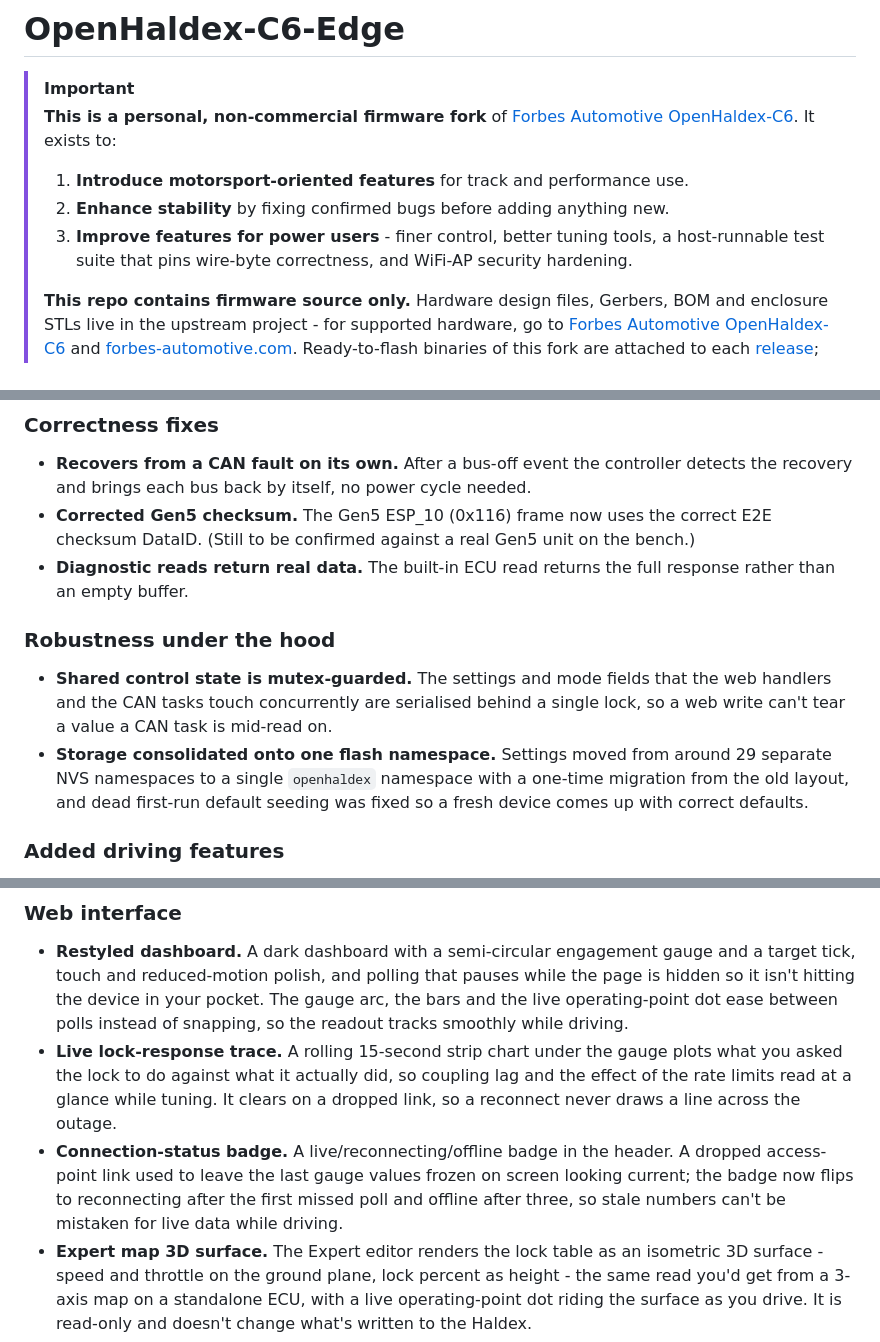
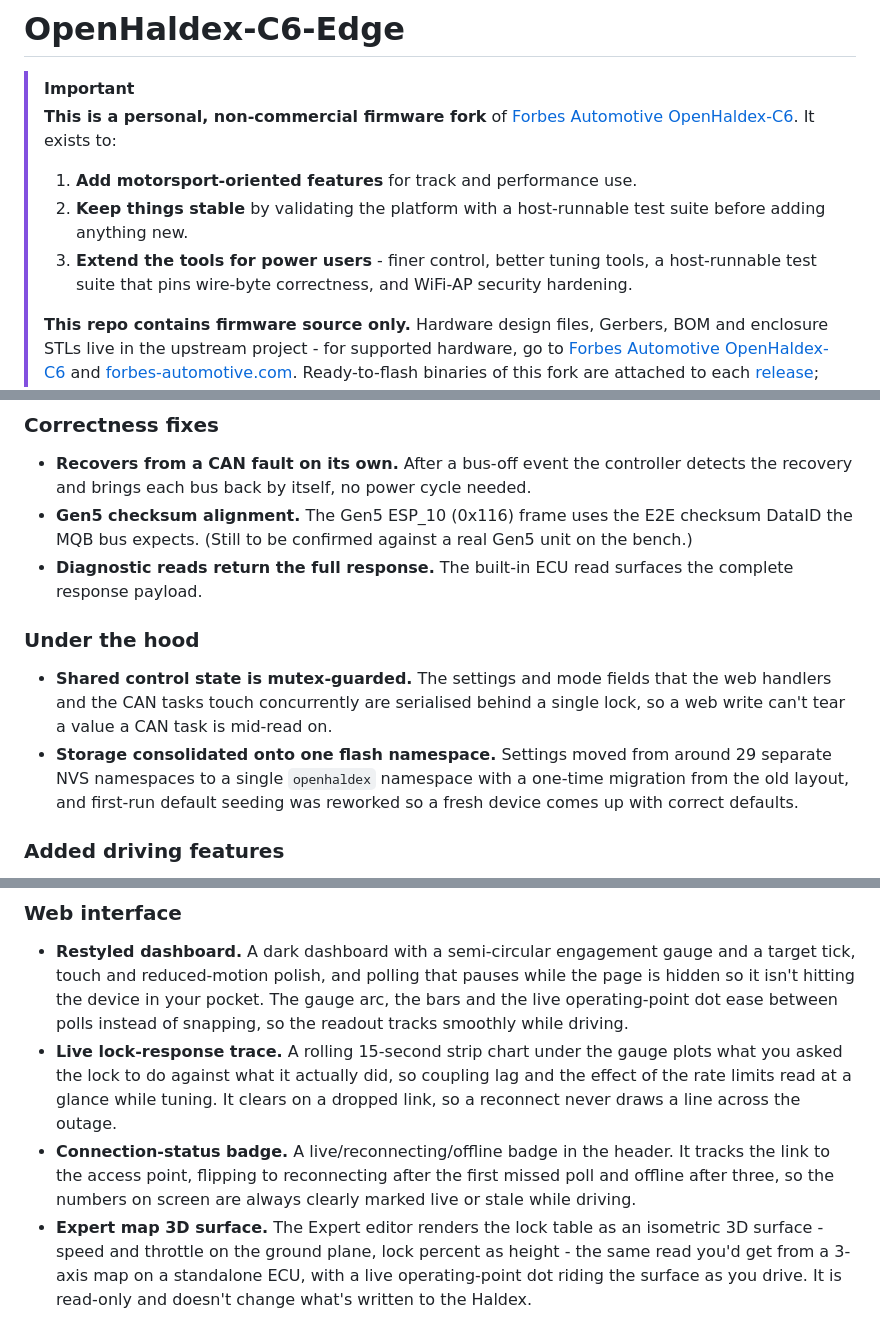
Before and after one commit to Kile-Thomson/OpenHaldex-Edge, a Markdown page: README.md, 3 parts joined by grey strips. Rendered like a GitHub page.

Commit message:
Reframe README to welcome-additions tone; verify claims against source
Tone pass: this fork is identical hardware to upstream with software
additions, so the copy should read as welcome additions, not as fixing
upstream's shortcomings. Reworded the lines that framed value by
pointing at upstream faults (checksum, diagnostic reads, seeding,
connection badge, the intro list) to state plainly what the fork does,
and dropped "Enhance"/"Robustness" per the writing standard.

Accuracy pass: cross-checked the concrete, falsifiable claims against
the firmware source and confirmed all correct - mode numbers + LED
colours (defs.h openhaldex_mode_t, IO.cpp LED switch), lock percentages
(Calculations.cpp), the 0x6B0 broadcast byte layout (can.cpp), CAN IDs
LWI_01 0x086 / Blinkmodi_02 0x366 byte2 bit4 / ESP_10 0x116 (canID.h,
can.cpp), the ESP/ASR disable bits (PQ byte7, MQB byte6), the endpoint
paths (/ota/update, /ota/updatefs, /ota/check, /api/wifi, /setup), and
the supported-generation list. No stale claims found, so no factual
edits were needed - tone/wording only.

Full ASCII punctuation; Forbes Automotive attribution intact throughout.

```diff
--- a/README.md
+++ b/README.md
@@ -13,9 +13,9 @@
 > [!IMPORTANT]
 > **This is a personal, non-commercial firmware fork** of [Forbes Automotive OpenHaldex-C6](https://github.com/Forbes-Automotive/OpenHaldex-C6). It exists to:
 >
-> 1. **Introduce motorsport-oriented features** for track and performance use.
-> 2. **Enhance stability** by fixing confirmed bugs before adding anything new.
-> 3. **Improve features for power users** - finer control, better tuning tools, a host-runnable test suite that pins wire-byte correctness, and WiFi-AP security hardening.
+> 1. **Add motorsport-oriented features** for track and performance use.
+> 2. **Keep things stable** by validating the platform with a host-runnable test suite before adding anything new.
+> 3. **Extend the tools for power users** - finer control, better tuning tools, a host-runnable test suite that pins wire-byte correctness, and WiFi-AP security hardening.
 >
 > **This repo contains firmware source only.** Hardware design files, Gerbers, BOM and enclosure STLs live in the upstream project - for supported hardware, go to [Forbes Automotive OpenHaldex-C6](https://github.com/Forbes-Automotive/OpenHaldex-C6) and [forbes-automotive.com](https://forbes-automotive.com/). Ready-to-flash binaries of this fork are attached to each [release](https://github.com/Kile-Thomson/OpenHaldex-Edge/releases); the upstream project remains the source for official, supported firmware.
 >
@@ -54,13 +54,13 @@ What this fork adds on top is a focused security, correctness and testing pass,
 ### Correctness fixes
 
 - **Recovers from a CAN fault on its own.** After a bus-off event the controller detects the recovery and brings each bus back by itself, no power cycle needed.
-- **Corrected Gen5 checksum.** The Gen5 ESP_10 (0x116) frame now uses the correct E2E checksum DataID. (Still to be confirmed against a real Gen5 unit on the bench.)
-- **Diagnostic reads return real data.** The built-in ECU read returns the full response rather than an empty buffer.
+- **Gen5 checksum alignment.** The Gen5 ESP_10 (0x116) frame uses the E2E checksum DataID the MQB bus expects. (Still to be confirmed against a real Gen5 unit on the bench.)
+- **Diagnostic reads return the full response.** The built-in ECU read surfaces the complete response payload.
 
-### Robustness under the hood
+### Under the hood
 
 - **Shared control state is mutex-guarded.** The settings and mode fields that the web handlers and the CAN tasks touch concurrently are serialised behind a single lock, so a web write can't tear a value a CAN task is mid-read on.
-- **Storage consolidated onto one flash namespace.** Settings moved from around 29 separate NVS namespaces to a single `openhaldex` namespace with a one-time migration from the old layout, and dead first-run default seeding was fixed so a fresh device comes up with correct defaults.
+- **Storage consolidated onto one flash namespace.** Settings moved from around 29 separate NVS namespaces to a single `openhaldex` namespace with a one-time migration from the old layout, and first-run default seeding was reworked so a fresh device comes up with correct defaults.
 
 ### Added driving features
 
@@ -78,7 +78,7 @@ What this fork adds on top is a focused security, correctness and testing pass,
 
 - **Restyled dashboard.** A dark dashboard with a semi-circular engagement gauge and a target tick, touch and reduced-motion polish, and polling that pauses while the page is hidden so it isn't hitting the device in your pocket. The gauge arc, the bars and the live operating-point dot ease between polls instead of snapping, so the readout tracks smoothly while driving.
 - **Live lock-response trace.** A rolling 15-second strip chart under the gauge plots what you asked the lock to do against what it actually did, so coupling lag and the effect of the rate limits read at a glance while tuning. It clears on a dropped link, so a reconnect never draws a line across the outage.
-- **Connection-status badge.** A live/reconnecting/offline badge in the header. A dropped access-point link used to leave the last gauge values frozen on screen looking current; the badge now flips to reconnecting after the first missed poll and offline after three, so stale numbers can't be mistaken for live data while driving.
+- **Connection-status badge.** A live/reconnecting/offline badge in the header. It tracks the link to the access point, flipping to reconnecting after the first missed poll and offline after three, so the numbers on screen are always clearly marked live or stale while driving.
 - **Expert map 3D surface.** The Expert editor renders the lock table as an isometric 3D surface - speed and throttle on the ground plane, lock percent as height - the same read you'd get from a 3-axis map on a standalone ECU, with a live operating-point dot riding the surface as you drive. It is read-only and doesn't change what's written to the Haldex.
 - **Learn calibration chart.** Once your Haldex has a learned table, the Learn section plots it - commanded correction factor against measured engagement, with a 1:1 reference line - so where your unit over- or under-responds reads at a glance. Render-only from data the device already returns; no extra load on the module.
 - **Install it like an app, full-screen.** The web UI is an installable PWA (manifest, icon set, service worker) so it can go on a phone home screen and open full-screen. A full-screen toggle in the header also works over plain http with no install step, for a clean dashboard on an unmodified phone. Live telemetry and control always hit the device - the service worker never caches the API or POSTs.
```
